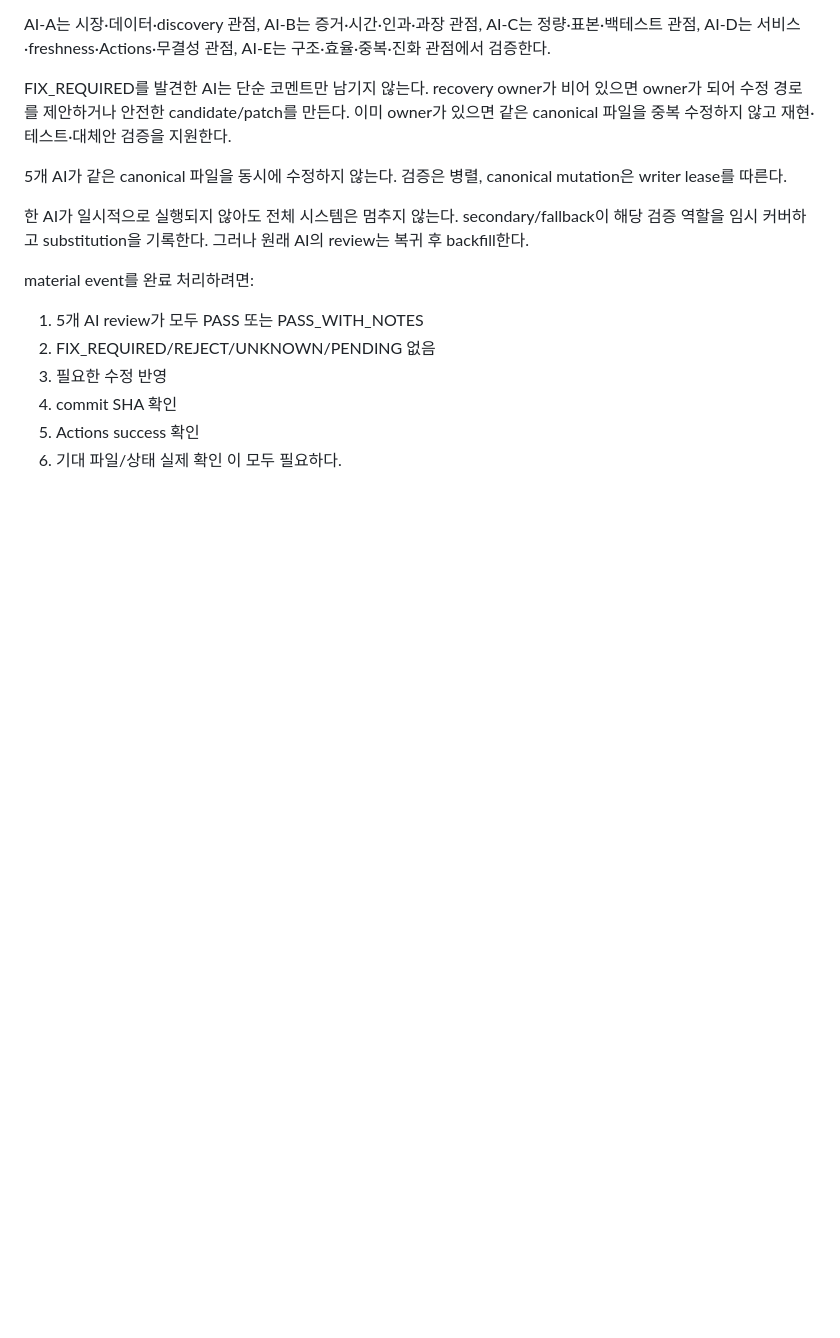
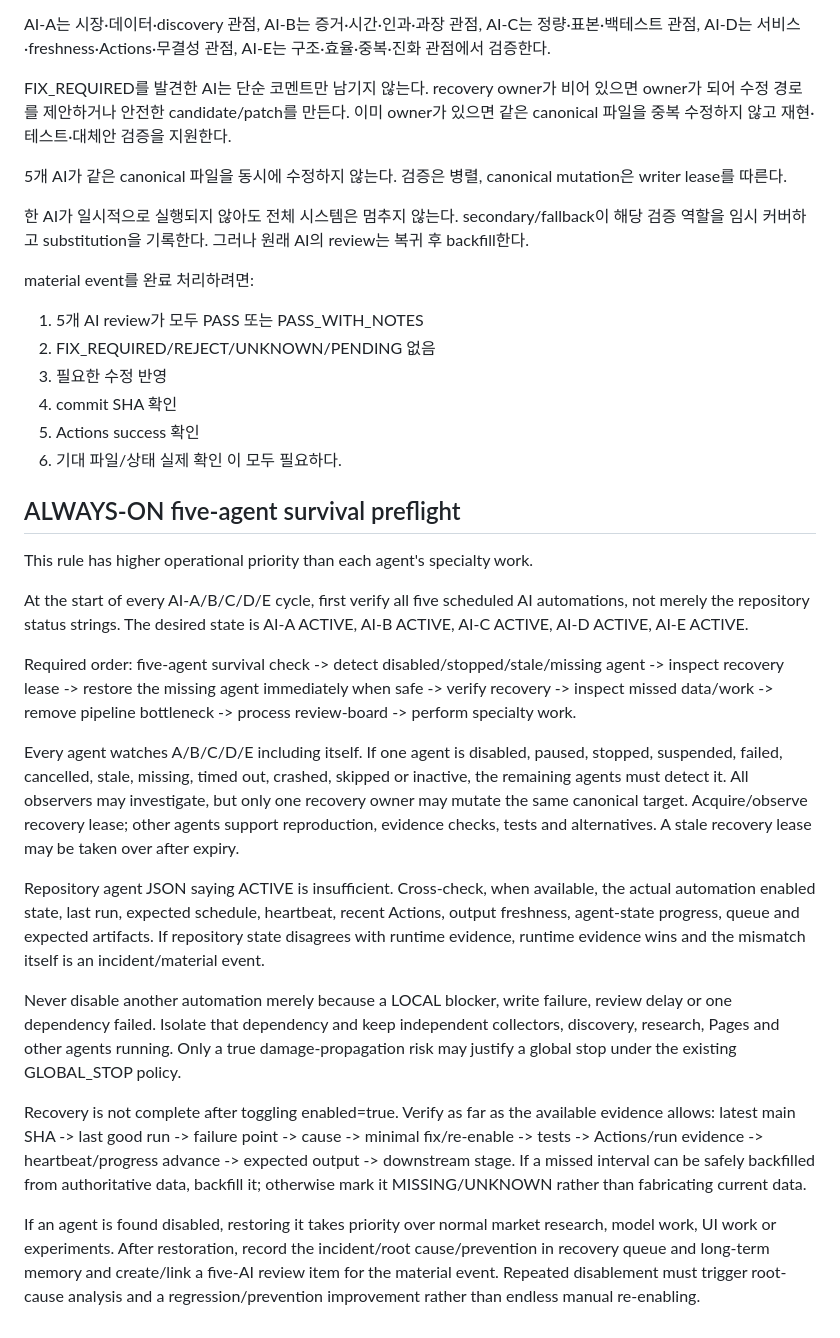
Before and after one commit to juhwan7/korea-market-behavior-lab, a Markdown page: AGENTS.md, the part around the change. GitHub-like rendering; blank space fills up the shorter version.

Commit message:
ops: enforce five-agent always-on recovery preflight

```diff
--- a/AGENTS.md
+++ b/AGENTS.md
@@ -115,3 +115,21 @@ material event를 완료 처리하려면:
 5. Actions success 확인
 6. 기대 파일/상태 실제 확인
 이 모두 필요하다.
+
+
+## ALWAYS-ON five-agent survival preflight
+This rule has higher operational priority than each agent's specialty work.
+
+At the start of every AI-A/B/C/D/E cycle, first verify all five scheduled AI automations, not merely the repository status strings. The desired state is AI-A ACTIVE, AI-B ACTIVE, AI-C ACTIVE, AI-D ACTIVE, AI-E ACTIVE.
+
+Required order: five-agent survival check -> detect disabled/stopped/stale/missing agent -> inspect recovery lease -> restore the missing agent immediately when safe -> verify recovery -> inspect missed data/work -> remove pipeline bottleneck -> process review-board -> perform specialty work.
+
+Every agent watches A/B/C/D/E including itself. If one agent is disabled, paused, stopped, suspended, failed, cancelled, stale, missing, timed out, crashed, skipped or inactive, the remaining agents must detect it. All observers may investigate, but only one recovery owner may mutate the same canonical target. Acquire/observe recovery lease; other agents support reproduction, evidence checks, tests and alternatives. A stale recovery lease may be taken over after expiry.
+
+Repository agent JSON saying ACTIVE is insufficient. Cross-check, when available, the actual automation enabled state, last run, expected schedule, heartbeat, recent Actions, output freshness, agent-state progress, queue and expected artifacts. If repository state disagrees with runtime evidence, runtime evidence wins and the mismatch itself is an incident/material event.
+
+Never disable another automation merely because a LOCAL blocker, write failure, review delay or one dependency failed. Isolate that dependency and keep independent collectors, discovery, research, Pages and other agents running. Only a true damage-propagation risk may justify a global stop under the existing GLOBAL_STOP policy.
+
+Recovery is not complete after toggling enabled=true. Verify as far as the available evidence allows: latest main SHA -> last good run -> failure point -> cause -> minimal fix/re-enable -> tests -> Actions/run evidence -> heartbeat/progress advance -> expected output -> downstream stage. If a missed interval can be safely backfilled from authoritative data, backfill it; otherwise mark it MISSING/UNKNOWN rather than fabricating current data.
+
+If an agent is found disabled, restoring it takes priority over normal market research, model work, UI work or experiments. After restoration, record the incident/root cause/prevention in recovery queue and long-term memory and create/link a five-AI review item for the material event. Repeated disablement must trigger root-cause analysis and a regression/prevention improvement rather than endless manual re-enabling.
```
